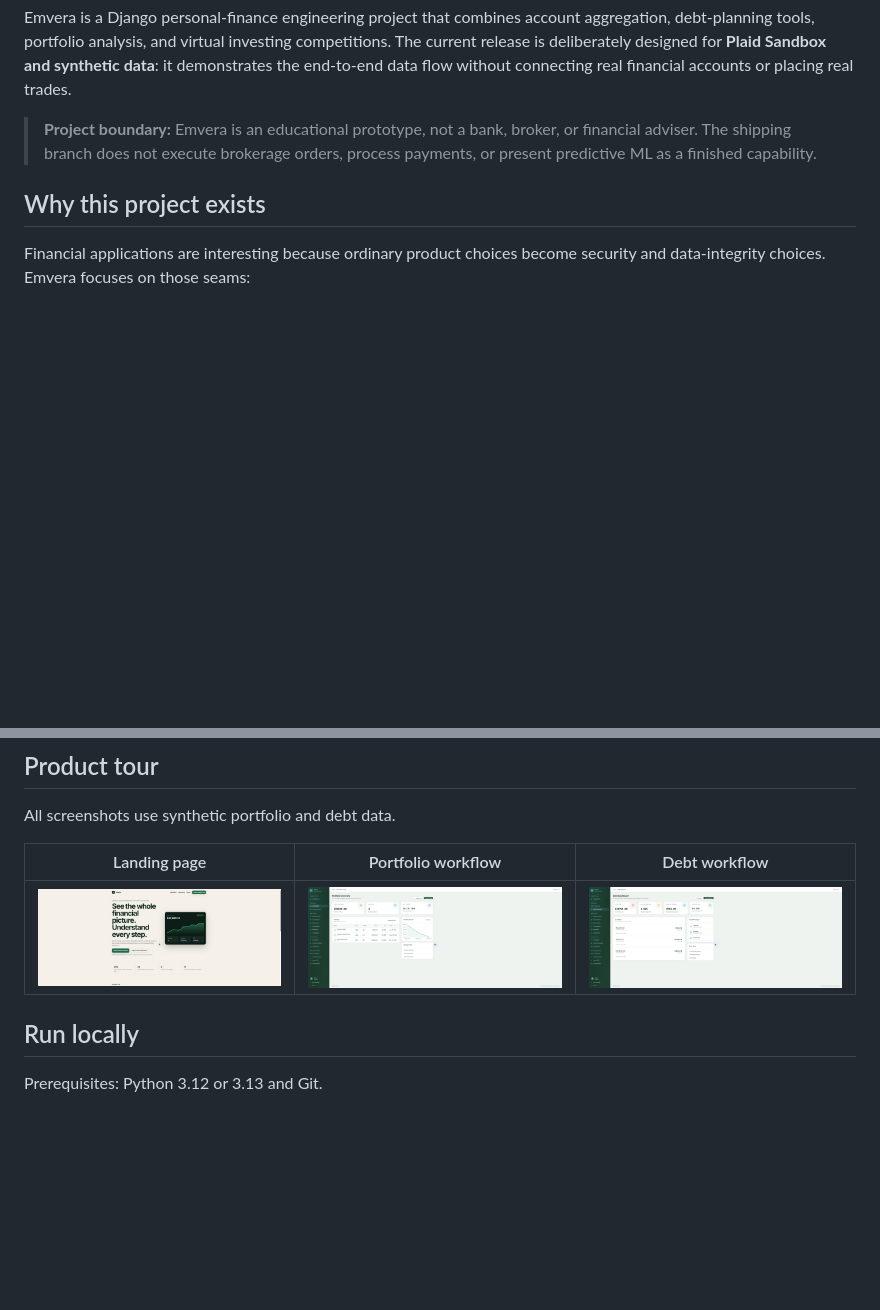
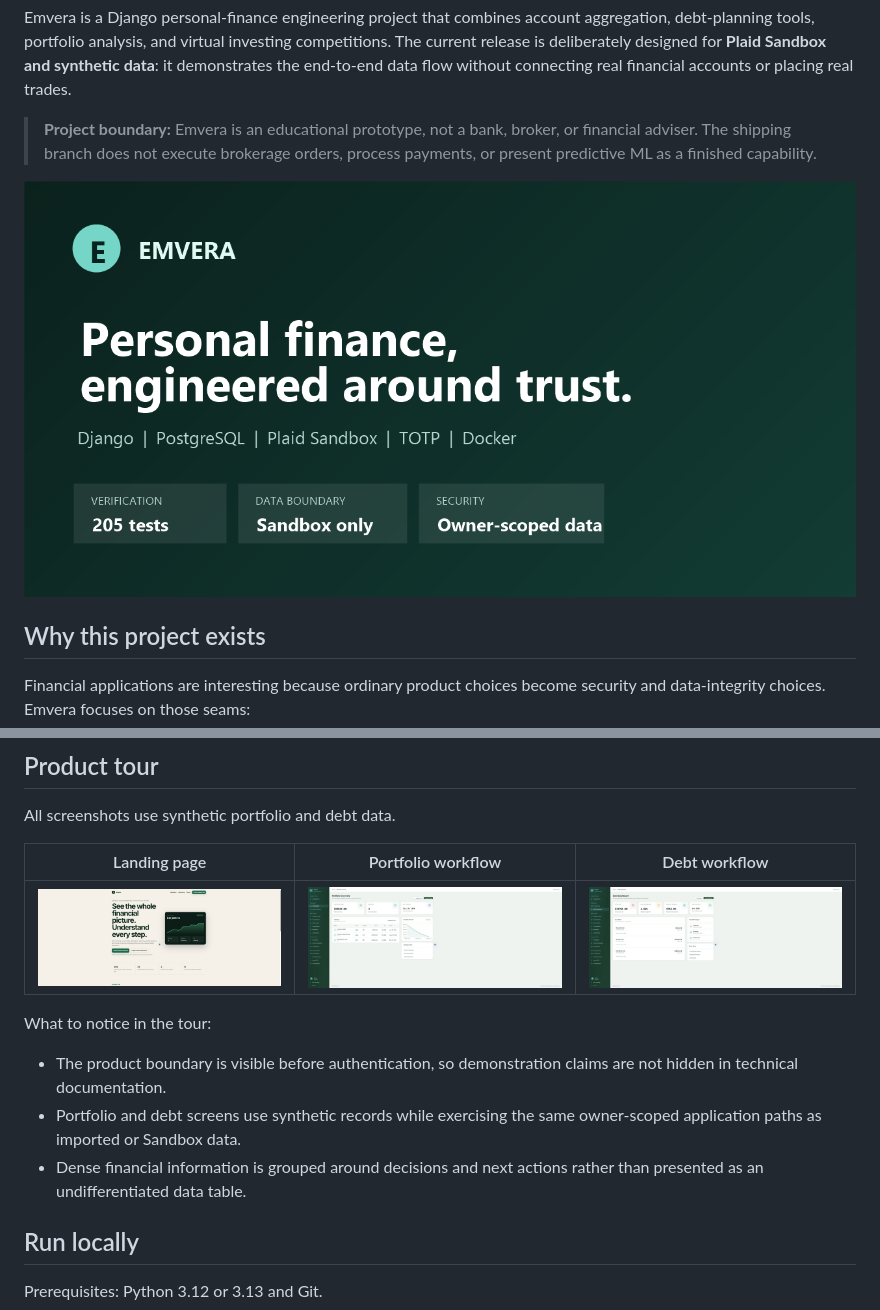
Before and after one commit to danieltalbert/emvera, a Markdown page: README.md, 2 parts joined by grey strips. Rendered like a GitHub page; blank space fills up the shorter version.

Commit message:
Add visual storytelling and artwork (#73)

```diff
--- a/README.md
+++ b/README.md
@@ -6,6 +6,8 @@
 Emvera is a Django personal-finance engineering project that combines account aggregation, debt-planning tools, portfolio analysis, and virtual investing competitions. The current release is deliberately designed for **Plaid Sandbox and synthetic data**: it demonstrates the end-to-end data flow without connecting real financial accounts or placing real trades.
 
 > **Project boundary:** Emvera is an educational prototype, not a bank, broker, or financial adviser. The shipping branch does not execute brokerage orders, process payments, or present predictive ML as a finished capability.
+
+![Emvera portfolio overview: personal finance engineered around trust](docs/assets/social-preview.png)
 
 ## Why this project exists
 
@@ -54,6 +56,12 @@ All screenshots use synthetic portfolio and debt data.
 | Landing page | Portfolio workflow | Debt workflow |
 | --- | --- | --- |
 | ![Emvera landing page](docs/assets/landing.png) | ![Synthetic investment portfolio](docs/assets/portfolio.png) | ![Synthetic debt dashboard](docs/assets/debt-dashboard.png) |
+
+What to notice in the tour:
+
+- The product boundary is visible before authentication, so demonstration claims are not hidden in technical documentation.
+- Portfolio and debt screens use synthetic records while exercising the same owner-scoped application paths as imported or Sandbox data.
+- Dense financial information is grouped around decisions and next actions rather than presented as an undifferentiated data table.
 
 ## Run locally
 
```
